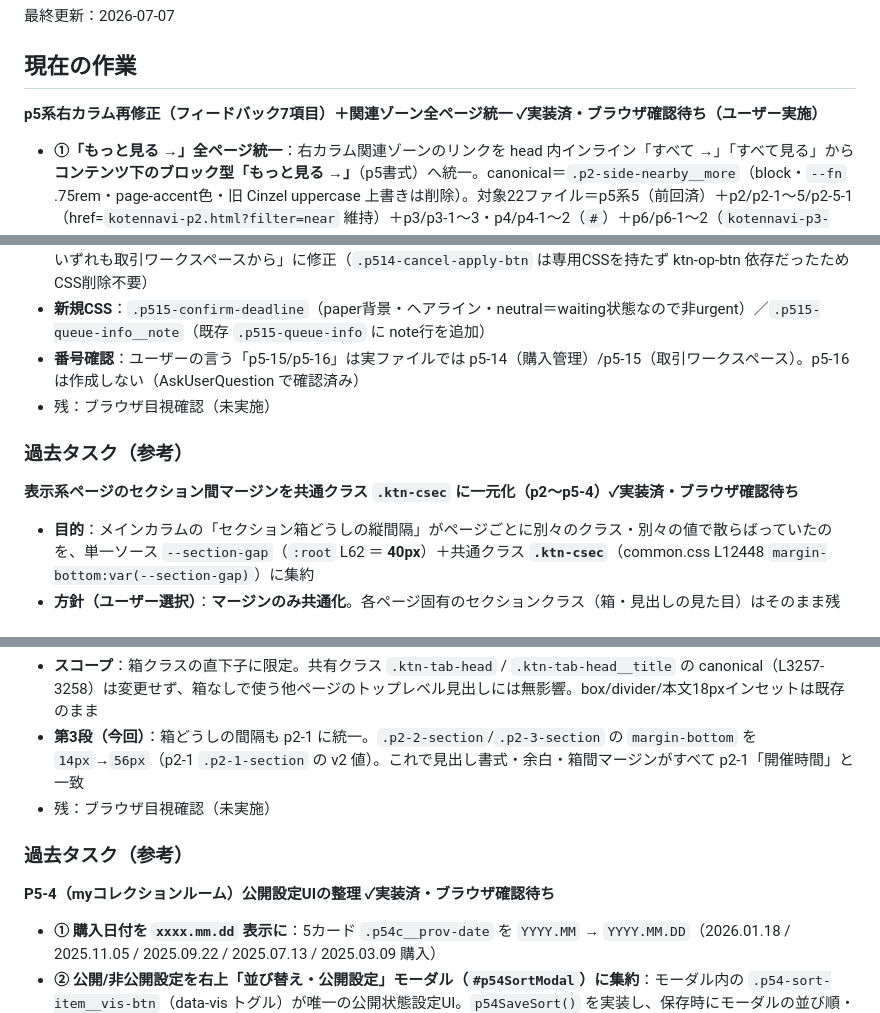
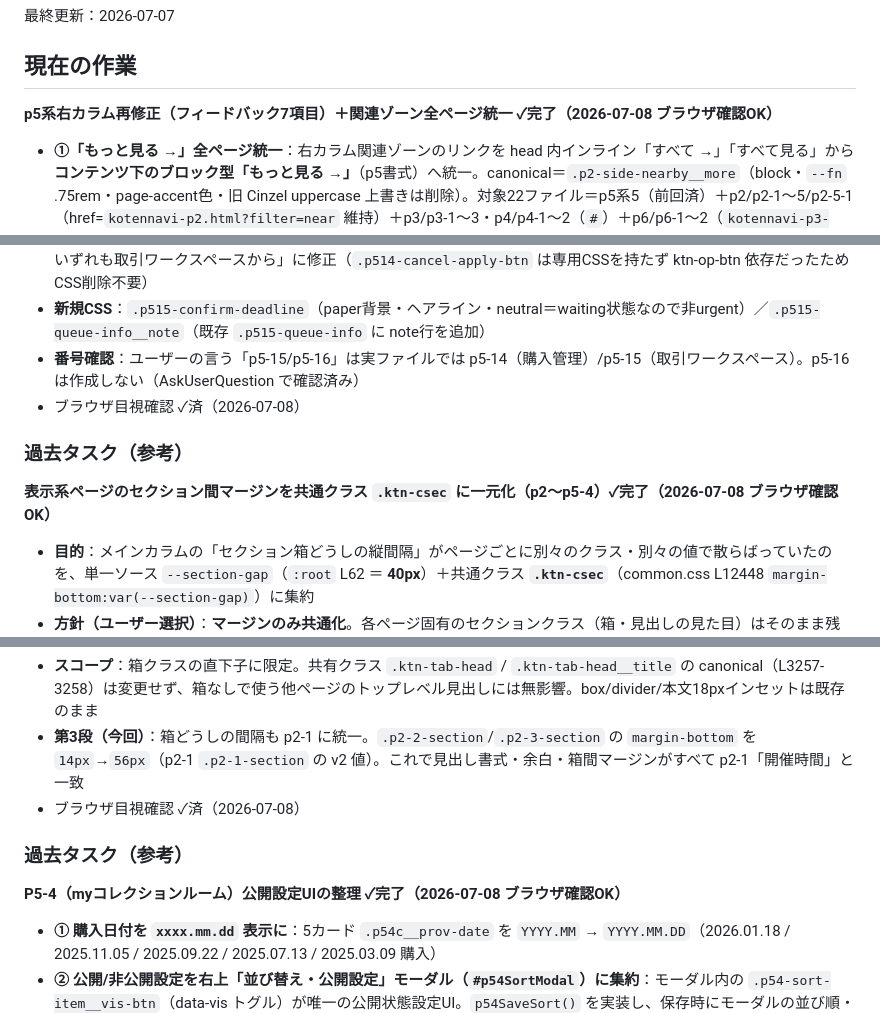
Before and after one commit to koten-baku/kotennavi-redesign, a Markdown page: docs/progress.md, 3 parts joined by grey strips. Drawn GitHub-style.

```diff
--- a/docs/progress.md
+++ b/docs/progress.md
@@ -3,7 +3,7 @@
 最終更新：2026-07-07
 
 ## 現在の作業
-**p5系右カラム再修正（フィードバック7項目）＋関連ゾーン全ページ統一 ✓実装済・ブラウザ確認待ち（ユーザー実施）**
+**p5系右カラム再修正（フィードバック7項目）＋関連ゾーン全ページ統一 ✓完了（2026-07-08 ブラウザ確認OK）**
 
 - **①「もっと見る →」全ページ統一**：右カラム関連ゾーンのリンクを head 内インライン「すべて →」「すべて見る」から**コンテンツ下のブロック型「もっと見る →」**（p5書式）へ統一。canonical＝`.p2-side-nearby__more`（block・`--fn` .75rem・page-accent色・旧 Cinzel uppercase 上書きは削除）。対象22ファイル＝p5系5（前回済）＋p2/p2-1〜5/p2-5-1（href=`kotennavi-p2.html?filter=near` 維持）＋p3/p3-1〜3・p4/p4-1〜2（`#`）＋p6/p6-1〜2（`kotennavi-p3-1.html` 維持）。`.p5-side-widget__more` クラスは廃止
 - **②改称**：「興味あり！の展覧会 Interests」→「**最近の興味あり！ Recent Interests**」（p5系5ファイル）
@@ -69,10 +69,10 @@
 - **p5-14（購入管理）**：購入確定待ち2行（夜の余韻・夕暮れの記憶）の `申込をキャンセル` ボタンを `取引ワークスペースへ →`（`.ktn-action-btn`）リンクに置換。死んだ申込キャンセルモーダル（`#p514CancelApplyModal`）とそのJS（caModal〜caConfirm・トースト）を削除。FAQ「申込後にキャンセルできますか？」を「購入確定待ち・支払待ちのいずれも取引ワークスペースから」に修正（`.p514-cancel-apply-btn` は専用CSSを持たず ktn-op-btn 依存だったためCSS削除不要）
 - **新規CSS**：`.p515-confirm-deadline`（paper背景・ヘアライン・neutral＝waiting状態なので非urgent）／`.p515-queue-info__note`（既存 `.p515-queue-info` に note行を追加）
 - **番号確認**：ユーザーの言う「p5-15/p5-16」は実ファイルでは p5-14（購入管理）/p5-15（取引ワークスペース）。p5-16 は作成しない（AskUserQuestion で確認済み）
-- 残：ブラウザ目視確認（未実施）
+- ブラウザ目視確認 ✓済（2026-07-08）
 
 ### 過去タスク（参考）
-**表示系ページのセクション間マージンを共通クラス `.ktn-csec` に一元化（p2〜p5-4）✓実装済・ブラウザ確認待ち**
+**表示系ページのセクション間マージンを共通クラス `.ktn-csec` に一元化（p2〜p5-4）✓完了（2026-07-08 ブラウザ確認OK）**
 
 - **目的**：メインカラムの「セクション箱どうしの縦間隔」がページごとに別々のクラス・別々の値で散らばっていたのを、単一ソース `--section-gap`（`:root` L62 ＝ **40px**）＋共通クラス **`.ktn-csec`**（common.css L12448 `margin-bottom:var(--section-gap)`）に集約
 - **方針（ユーザー選択）**：**マージンのみ共通化**。各ページ固有のセクションクラス（箱・見出しの見た目）はそのまま残し、その要素に `.ktn-csec` を**併記**するだけ。クラスを強制統合はしない。`.ktn-csec` は各固有クラスの `margin-bottom` より**後段（L12448）**にあるため、同詳細度・ソース順で `.ktn-csec` が勝つ（＝40pxに統一。旧 56px/10px/0px 等を上書き）
@@ -90,10 +90,10 @@
 - **第2段（今回）**：見出しの書式・余白を p2-1 `.p2-1-section__head` / `.p2-1-section__title` と完全に揃える。同じ scoped ブロックに追記：`.pN-section > .ktn-tab-head { padding:14px 18px; gap:14px; margin-bottom:24px }` ＋ `> .ktn-tab-head__title { font-size:1.35rem; font-weight:700; letter-spacing:-.005em }`。これで 1.55rem/600/ls.005 → 1.35rem/700/ls-.005（Shippori Mincho・ink・Cinzel 英サブは `.ktn-sec-en` で既に共通）
 - **スコープ**：箱クラスの直下子に限定。共有クラス `.ktn-tab-head` / `.ktn-tab-head__title` の canonical（L3257-3258）は変更せず、箱なしで使う他ページのトップレベル見出しには無影響。box/divider/本文18pxインセットは既存のまま
 - **第3段（今回）**：箱どうしの間隔も p2-1 に統一。`.p2-2-section`/`.p2-3-section` の `margin-bottom` を `14px`→`56px`（p2-1 `.p2-1-section` の v2 値）。これで見出し書式・余白・箱間マージンがすべて p2-1「開催時間」と一致
-- 残：ブラウザ目視確認（未実施）
+- ブラウザ目視確認 ✓済（2026-07-08）
 
 ### 過去タスク（参考）
-**P5-4（myコレクションルーム）公開設定UIの整理 ✓実装済・ブラウザ確認待ち**
+**P5-4（myコレクションルーム）公開設定UIの整理 ✓完了（2026-07-08 ブラウザ確認OK）**
 
 - **① 購入日付を `xxxx.mm.dd` 表示に**：5カード `.p54c__prov-date` を `YYYY.MM` → `YYYY.MM.DD`（2026.01.18 / 2025.11.05 / 2025.09.22 / 2025.07.13 / 2025.03.09 購入）
 - **② 公開/非公開設定を右上「並び替え・公開設定」モーダル（`#p54SortModal`）に集約**：モーダル内の `.p54-sort-item__vis-btn`（data-vis トグル）が唯一の公開状態設定UI。`p54SaveSort()` を実装し、保存時にモーダルの並び順・公開状態をカードへ反映（タイトル一致でカード特定→`p54c--private` トグル＋`grid.appendChild` で並べ替え＋「公開中 N点」カウント更新）
```
Also changed, not shown: other parts of docs/progress.md (+33 -33 lines).
